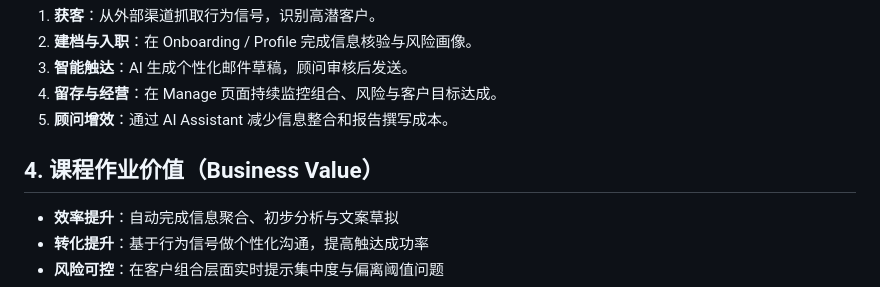
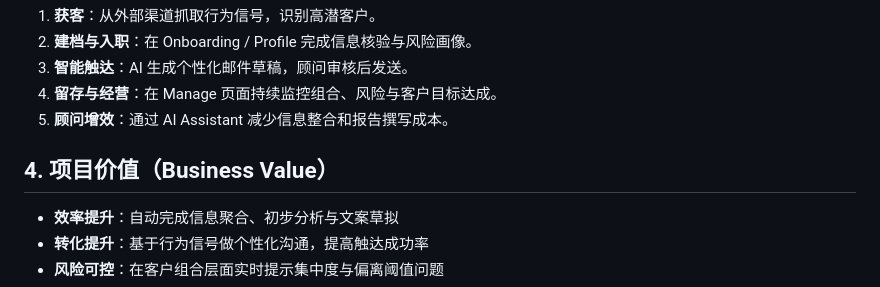
Before and after one commit to Jenny-Jsq/GenAI-for-Business-Challenge, a Markdown page: README.md, the part around the change. Drawn GitHub-style.

```diff
--- a/README.md
+++ b/README.md
@@ -54,7 +54,7 @@
 4. **留存与经营**：在 Manage 页面持续监控组合、风险与客户目标达成。
 5. **顾问增效**：通过 AI Assistant 减少信息整合和报告撰写成本。
 
-## 4. 课程作业价值（Business Value）
+## 4. 项目价值（Business Value）
 
 - **效率提升**：自动完成信息聚合、初步分析与文案草拟
 - **转化提升**：基于行为信号做个性化沟通，提高触达成功率
```
